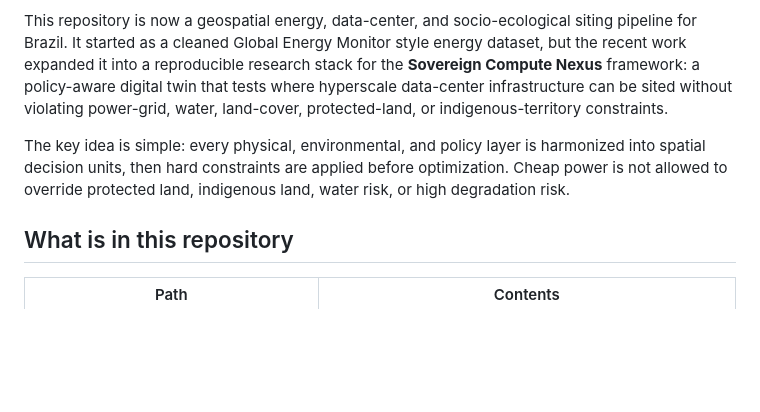
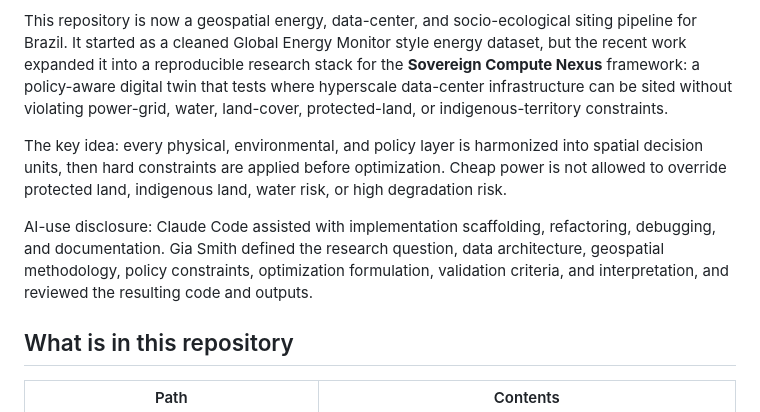
Before and after one commit to giasmith/brazil-dc, a Markdown page: README.md, the part around one of its changes. Drawn GitHub-style; blank space fills up the shorter version.

```diff
--- a/README.md
+++ b/README.md
@@ -4,7 +4,9 @@ Last updated: 2026-09-17
 
 This repository is now a geospatial energy, data-center, and socio-ecological siting pipeline for Brazil. It started as a cleaned Global Energy Monitor style energy dataset, but the recent work expanded it into a reproducible research stack for the **Sovereign Compute Nexus** framework: a policy-aware digital twin that tests where hyperscale data-center infrastructure can be sited without violating power-grid, water, land-cover, protected-land, or indigenous-territory constraints.
 
-The key idea is simple: every physical, environmental, and policy layer is harmonized into spatial decision units, then hard constraints are applied before optimization. Cheap power is not allowed to override protected land, indigenous land, water risk, or high degradation risk.
+The key idea: every physical, environmental, and policy layer is harmonized into spatial decision units, then hard constraints are applied before optimization. Cheap power is not allowed to override protected land, indigenous land, water risk, or high degradation risk.
+
+AI-use disclosure: Claude Code assisted with implementation scaffolding, refactoring, debugging, and documentation. Gia Smith defined the research question, data architecture, geospatial methodology, policy constraints, optimization formulation, validation criteria, and interpretation, and reviewed the resulting code and outputs.
 
 ## What is in this repository
 
```
Also changed, not shown: other parts of README.md (+1 -1 lines).
